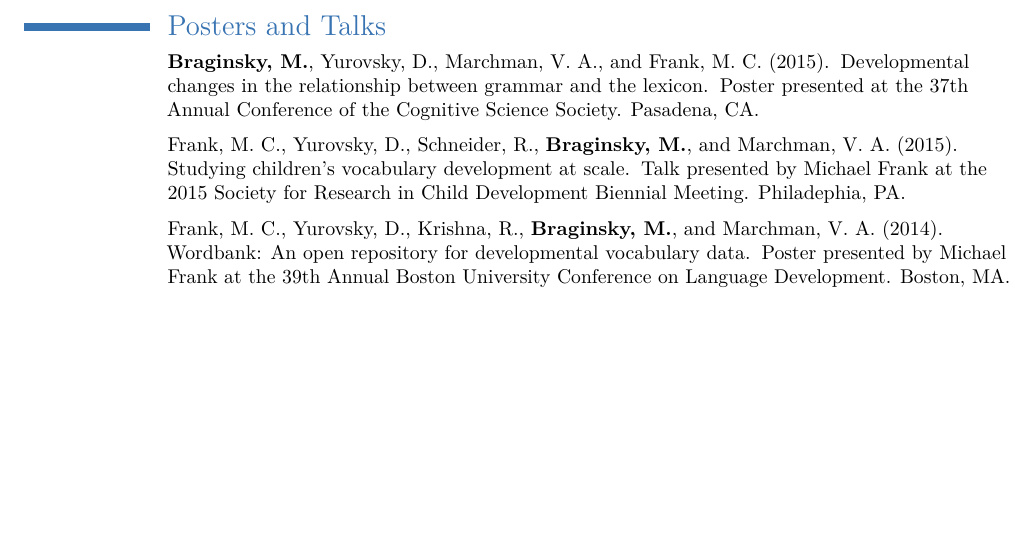
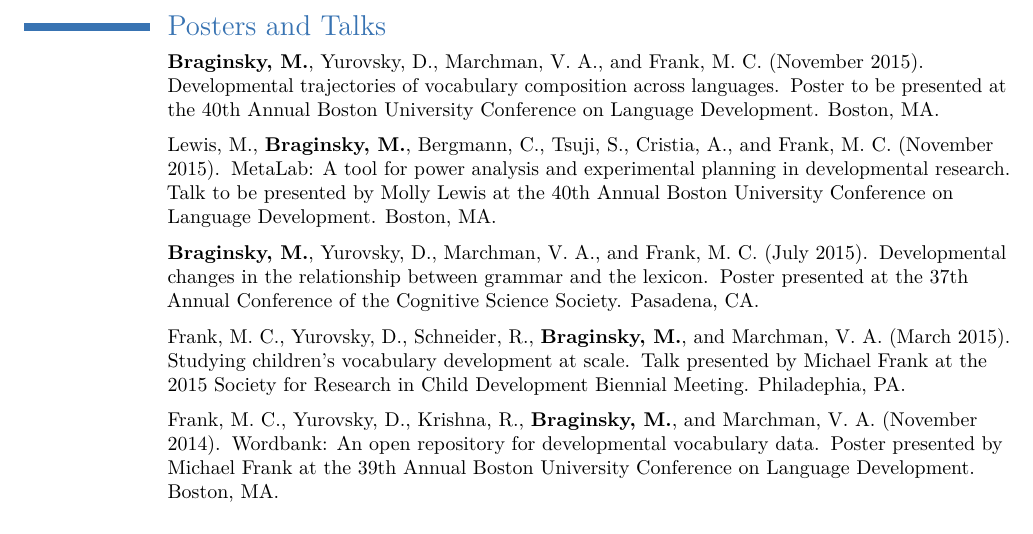
Before and after one commit to mikabr/mikabr.github.io, a LaTeX CV (files/cv/mikabr-cv.tex): part of page 2 of 2, cut so that both start at the same text, the shorter picture padded with empty space. The pictures show the PDF file files/cv/mikabr-cv.pdf that the author committed with the source.

Commit message:
added BUCLD 2015 to CV

```diff
--- a/files/cv/mikabr-cv.tex
+++ b/files/cv/mikabr-cv.tex
@@ -171,36 +171,36 @@ Frank, M.~C., \textbf{Braginsky, M.}, Yurovsky, D., and Marchman, V.~A. (under r
 \begin{small}
 \begin{thebibliography}{}
 
-%\bibitem{bucld2015wordbank}
-%\textbf{Braginsky, M.}, Yurovsky, D., Marchman, V.~A., and Frank, M.~C. (2015).
-%\newblock Developmental trajectories of vocabulary composition across languages.
-%\newblock Poster presented at the 40th Annual Boston University
-%  Conference on Language Development.
-%  Boston, MA.
-%
-% \bibitem{bucld2015metalab}
-%Lewis, M., \textbf{Braginsky, M.}, Bergmann, C., Tsuji, S., Cristia, A., and Frank, M.~C. (2015).
-%\newblock MetaLab: A tool for power analysis and experimental planning in developmental research.
-%\newblock Talk presented by Molly Lewis at the 40th Annual Boston University
-%  Conference on Language Development.
-%  Boston, MA.
+\bibitem{bucld2015wordbank}
+\textbf{Braginsky, M.}, Yurovsky, D., Marchman, V.~A., and Frank, M.~C. (November 2015).
+\newblock Developmental trajectories of vocabulary composition across languages.
+\newblock Poster to be presented at the 40th Annual Boston University
+  Conference on Language Development.
+  Boston, MA.
+
+ \bibitem{bucld2015metalab}
+Lewis, M., \textbf{Braginsky, M.}, Bergmann, C., Tsuji, S., Cristia, A., and Frank, M.~C. (November 2015).
+\newblock MetaLab: A tool for power analysis and experimental planning in developmental research.
+\newblock Talk to be presented by Molly Lewis at the 40th Annual Boston University
+  Conference on Language Development.
+  Boston, MA.
 
 \bibitem{cogsci2015}
-\textbf{Braginsky, M.}, Yurovsky, D., Marchman, V.~A., and Frank, M.~C. (2015).
+\textbf{Braginsky, M.}, Yurovsky, D., Marchman, V.~A., and Frank, M.~C. (July 2015).
 \newblock Developmental changes in the relationship between grammar and the
   lexicon.
 \newblock Poster presented at the 37th Annual Conference of the Cognitive Science Society.
   Pasadena, CA.
 
 \bibitem{srcd2015}
-Frank, M.~C., Yurovsky, D., Schneider, R., \textbf{Braginsky, M.}, and Marchman, V.~A. (2015).
+Frank, M.~C., Yurovsky, D., Schneider, R., \textbf{Braginsky, M.}, and Marchman, V.~A. (March 2015).
 \newblock Studying children's vocabulary development at scale.
 \newblock Talk presented by Michael Frank at the 2015 Society for Research in Child
   Development Biennial Meeting.
   Philadephia, PA.
 
 \bibitem{bucld2014}
-Frank, M.~C., Yurovsky, D., Krishna, R., \textbf{Braginsky, M.}, and Marchman, V.~A. (2014).
+Frank, M.~C., Yurovsky, D., Krishna, R., \textbf{Braginsky, M.}, and Marchman, V.~A. (November 2014).
 \newblock Wordbank: An open repository for developmental vocabulary data.
 \newblock Poster presented by Michael Frank at the 39th Annual Boston University
   Conference on Language Development.
```
Also changed, not shown: files/cv/mikabr-cv.pdf.
